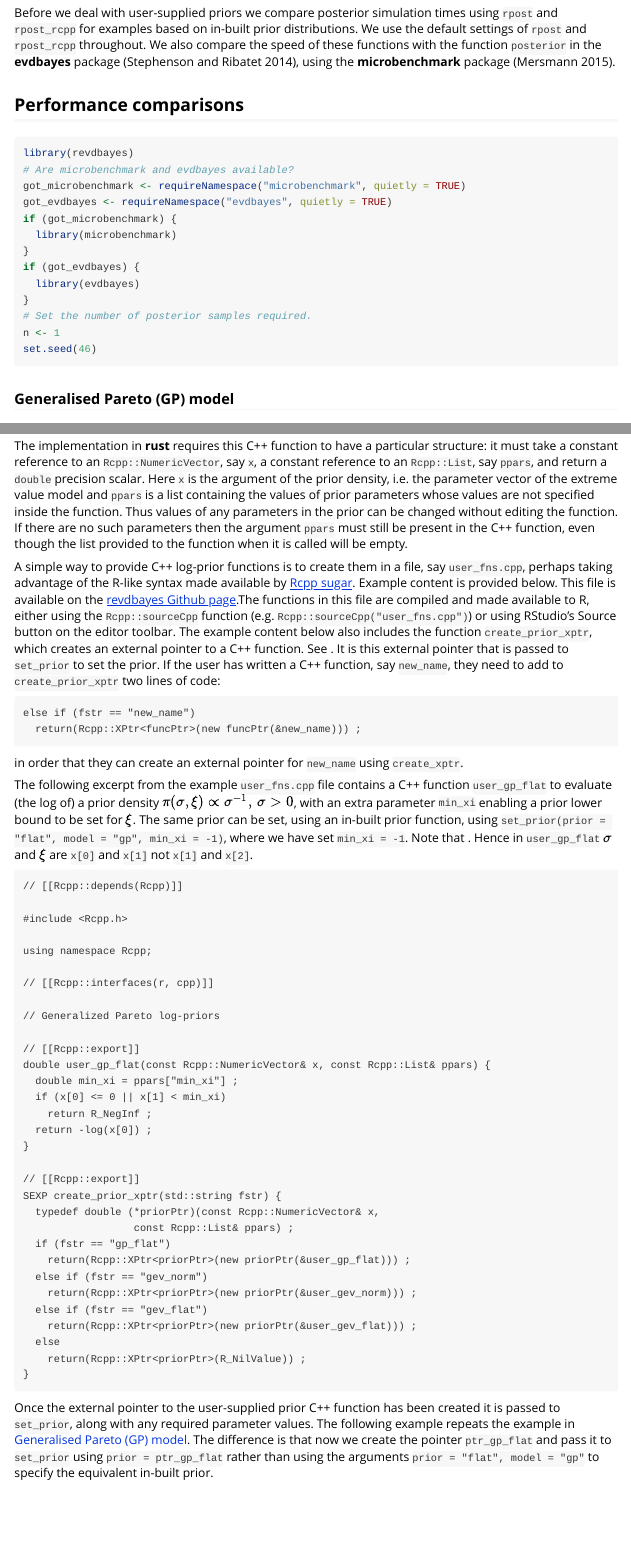
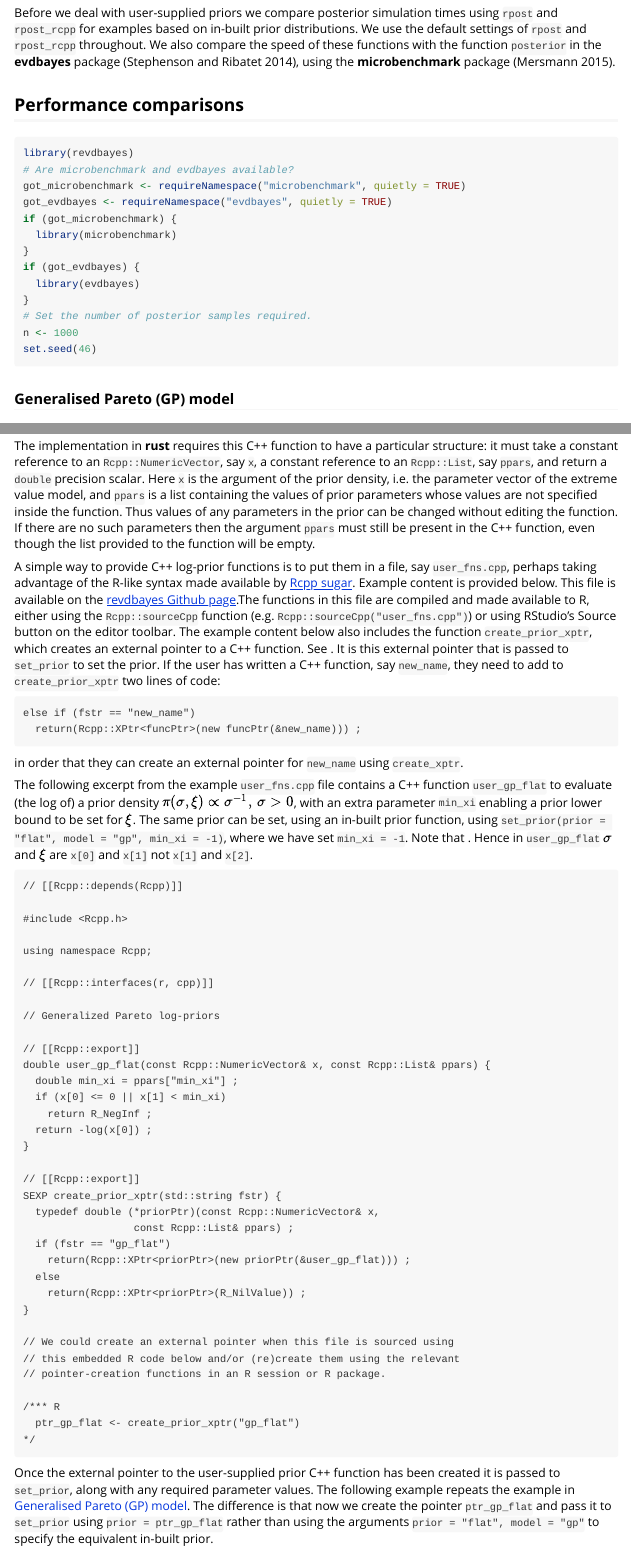
Before and after one commit to paulnorthrop/revdbayes, an R Markdown document (vignettes/revdbayes-using-rcpp-vignette.Rmd): the page in a window 1100 px wide, from 290 px down, and a second part further down, joined at a grey line. Rendered offline with R 4.5, knitr and Pandoc, with nearby package versions; some code elsewhere in the file could not run offline.

Commit message:
Finalise vignette. [ci skip]

````diff
--- a/vignettes/revdbayes-using-rcpp-vignette.Rmd
+++ b/vignettes/revdbayes-using-rcpp-vignette.Rmd
@@ -35,7 +35,7 @@ if (got_evdbayes) {
   library(evdbayes)
 }
 # Set the number of posterior samples required.
-n <- 1
+n <- 1000
 set.seed(46)
 ```
 
@@ -140,9 +140,9 @@ In this example `rpost` is more than a factor of two slower than `posterior` but
 
 If the user wishes to supply their own prior to `rpost_rcpp` then they must first write a C++ function that evaluates the log of the prior density.  The general way that **rust** (and hence **revdbayes**) enables users to provide their own C++ log-prior functions uses external pointers and is based on the [Rcpp Gallery](http://gallery.rcpp.org/) article [Passing user-supplied C++ functions](http://gallery.rcpp.org/articles/passing-cpp-function-pointers/) by Dirk Eddelbuettel.
 
-The implementation in **rust** requires this C++ function to have a particular structure: it must take a constant reference to an `Rcpp::NumericVector`, say `x`, a constant reference to an `Rcpp::List`, say `ppars`, and return a `double` precision scalar. Here `x` is the argument of the prior density, i.e. the parameter vector of the extreme value model and `ppars` is a list containing the values of prior parameters whose values are not specified inside the function.  Thus values of any parameters in the prior can be changed without editing the function.  If there are no such parameters then the argument `ppars` must still be present in the C++ function, even though the list provided to the function when it is called will be empty.
+The implementation in **rust** requires this C++ function to have a particular structure: it must take a constant reference to an `Rcpp::NumericVector`, say `x`, a constant reference to an `Rcpp::List`, say `ppars`, and return a `double` precision scalar. Here `x` is the argument of the prior density, i.e. the parameter vector of the extreme value model, and `ppars` is a list containing the values of prior parameters whose values are not specified inside the function.  Thus values of any parameters in the prior can be changed without editing the function.  If there are no such parameters then the argument `ppars` must still be present in the C++ function, even though the list provided to the function will be empty.
 
-A simple way to provide C++ log-prior functions is to create them in a file, say `user_fns.cpp`, perhaps taking advantage of the R-like syntax made available by [Rcpp sugar](http://dirk.eddelbuettel.com/code/rcpp/Rcpp-sugar.pdf).  Example content is provided below.  This file is available on the [revdbayes Github page](https://github.com/paulnorthrop/revdbayes/blob/master/src/user_priors.cpp).The functions in this file are compiled and made available to R, either using the `Rcpp::sourceCpp` function (e.g. `Rcpp::sourceCpp("user_fns.cpp")`) or using RStudio's Source button on the editor toolbar.  The example content below also includes the function `create_prior_xptr`, which creates an external pointer to a C++ function. See \href{http://gallery.rcpp.org/articles/passing-cpp-function-pointers/}{Passing user-supplied C++ functions}.  It is this external pointer that is passed to `set_prior` to set the prior.  If the user has written a C++ function, say `new_name`, they need to add to `create_prior_xptr` two lines of code:
+A simple way to provide C++ log-prior functions is to put them in a file, say `user_fns.cpp`, perhaps taking advantage of the R-like syntax made available by [Rcpp sugar](http://dirk.eddelbuettel.com/code/rcpp/Rcpp-sugar.pdf).  Example content is provided below.  This file is available on the [revdbayes Github page](https://github.com/paulnorthrop/revdbayes/blob/master/src/user_priors.cpp).The functions in this file are compiled and made available to R, either using the `Rcpp::sourceCpp` function (e.g. `Rcpp::sourceCpp("user_fns.cpp")`) or using RStudio's Source button on the editor toolbar.  The example content below also includes the function `create_prior_xptr`, which creates an external pointer to a C++ function. See \href{http://gallery.rcpp.org/articles/passing-cpp-function-pointers/}{Passing user-supplied C++ functions}.  It is this external pointer that is passed to `set_prior` to set the prior.  If the user has written a C++ function, say `new_name`, they need to add to `create_prior_xptr` two lines of code:
 
     else if (fstr == "new_name")
       return(Rcpp::XPtr<funcPtr>(new funcPtr(&new_name))) ;
@@ -175,13 +175,17 @@ The following excerpt from the example `user_fns.cpp` file contains a C++ functi
                       const Rcpp::List& ppars) ;
       if (fstr == "gp_flat")
         return(Rcpp::XPtr<priorPtr>(new priorPtr(&user_gp_flat))) ;
-      else if (fstr == "gev_norm")
-        return(Rcpp::XPtr<priorPtr>(new priorPtr(&user_gev_norm))) ;
-      else if (fstr == "gev_flat")
-        return(Rcpp::XPtr<priorPtr>(new priorPtr(&user_gev_flat))) ;
       else
         return(Rcpp::XPtr<priorPtr>(R_NilValue)) ;
     }
+
+    // We could create an external pointer when this file is sourced using
+    // this embedded R code below and/or (re)create them using the relevant
+    // pointer-creation functions in an R session or R package.
+
+    /*** R
+      ptr_gp_flat <- create_prior_xptr("gp_flat")
+    */
 
 Once the external pointer to the user-supplied prior C++ function has been created it is passed to `set_prior`, along with any required parameter values. The following example repeats the example in [Generalised Pareto (GP) model](#gp_example).  The difference is that now we create the pointer `ptr_gp_flat` and pass it to `set_prior` using `prior = ptr_gp_flat` rather than using the arguments `prior = "flat", model = "gp"` to specify the equivalent in-built prior.
 
````
Also changed, not shown: vignettes/revdbayes-using-rcpp-vignette.Rmd (2 more changed lines).
